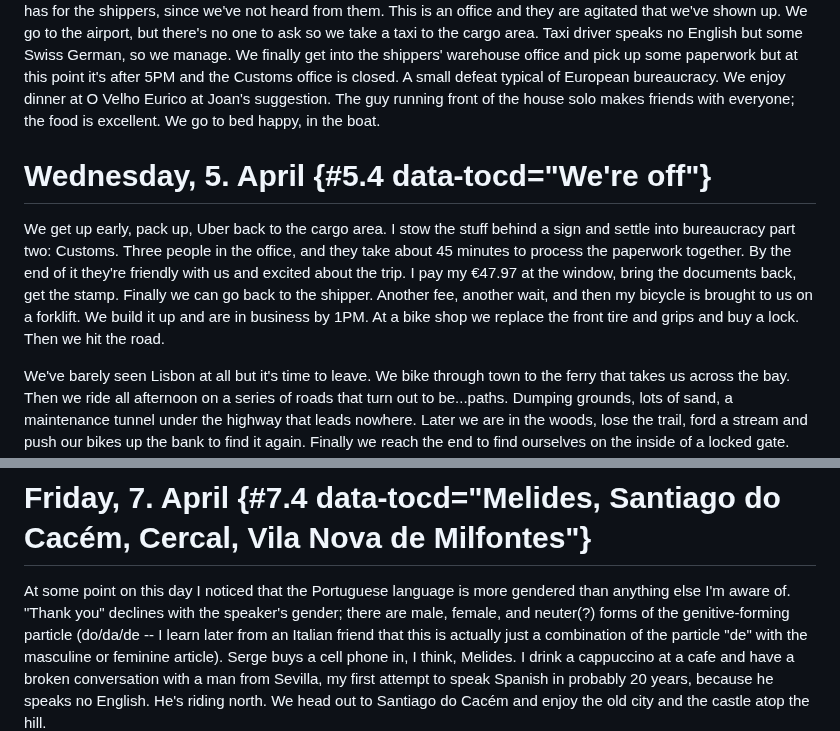
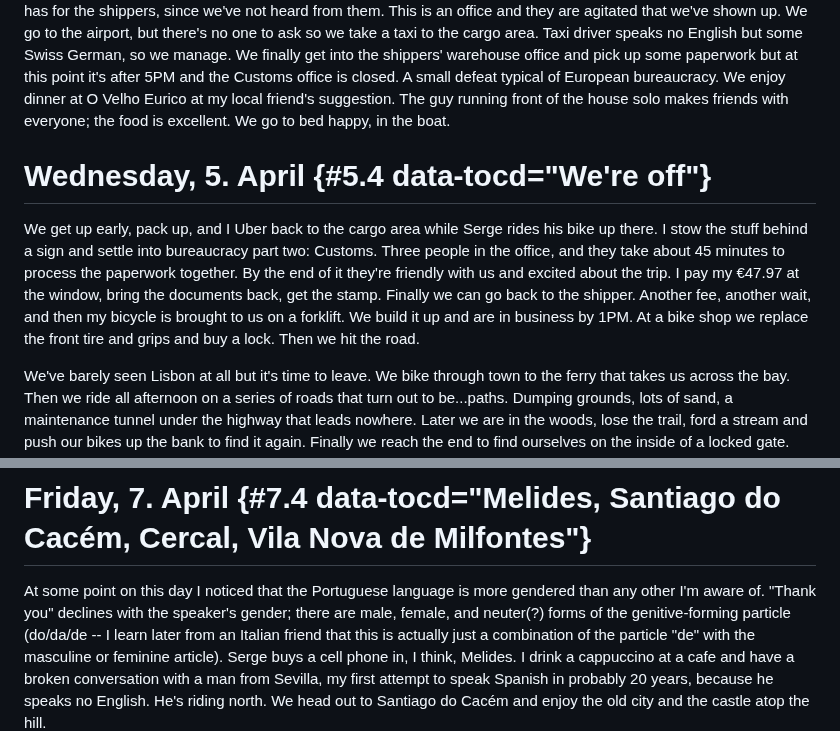
Before and after one commit to wyleyr/recursewithless-site, a Markdown page: texts/2023-04-03portugaltour.md, 2 parts joined by grey strips. GitHub-like rendering.

Commit message:
texts/2023-04-03portugaltour.md: couple of minor edits

```diff
--- a/texts/2023-04-03portugaltour.md
+++ b/texts/2023-04-03portugaltour.md
@@ -41,21 +41,22 @@ English but some Swiss German, so we manage. We finally get into the
 shippers' warehouse office and pick up some paperwork but at this
 point it's after 5PM and the Customs office is closed. A small defeat
 typical of European bureaucracy. We enjoy dinner at O Velho Eurico at
-Joan's suggestion. The guy running front of the house solo makes
+my local friend's suggestion. The guy running front of the house solo makes
 friends with everyone; the food is excellent. We go to bed happy, in
 the boat.
 
 # <time datetime="2023-04-05"> Wednesday, 5. April</time> {#5.4 data-tocd="We're off"}
 
-We get up early, pack up, Uber back to the cargo area. I stow the
-stuff behind a sign and settle into bureaucracy part two: Customs.
-Three people in the office, and they take about 45 minutes to process
-the paperwork together. By the end of it they're friendly with us and
-excited about the trip. I pay my €47.97 at the window, bring the
-documents back, get the stamp. Finally we can go back to the shipper.
-Another fee, another wait, and then my bicycle is brought to us on a
-forklift. We build it up and are in business by 1PM. At a bike shop we
-replace the front tire and grips and buy a lock. Then we hit the road.
+We get up early, pack up, and I Uber back to the cargo area while
+Serge rides his bike up there. I stow the stuff behind a sign and
+settle into bureaucracy part two: Customs. Three people in the office,
+and they take about 45 minutes to process the paperwork together. By
+the end of it they're friendly with us and excited about the trip. I
+pay my €47.97 at the window, bring the documents back, get the stamp.
+Finally we can go back to the shipper. Another fee, another wait, and
+then my bicycle is brought to us on a forklift. We build it up and are
+in business by 1PM. At a bike shop we replace the front tire and grips
+and buy a lock. Then we hit the road.
 
 We've barely seen Lisbon at all but it's time to leave. We bike
 through town to the ferry that takes us across the bay. Then we ride all
@@ -90,7 +91,7 @@ campground.
 # <time datetime="2023-04-07">Friday, 7. April</time> {#7.4 data-tocd="Melides, Santiago do Cacém, Cercal, Vila Nova de Milfontes"}
 
 At some point on this day I noticed that the Portuguese language is
-more gendered than anything else I'm aware of. "Thank you" declines
+more gendered than any other I'm aware of. "Thank you" declines
 with the speaker's gender; there are male, female, and neuter(?) forms
 of the genitive-forming particle (do/da/de -- I learn later from an
 Italian friend that this is actually just a combination of the
```
